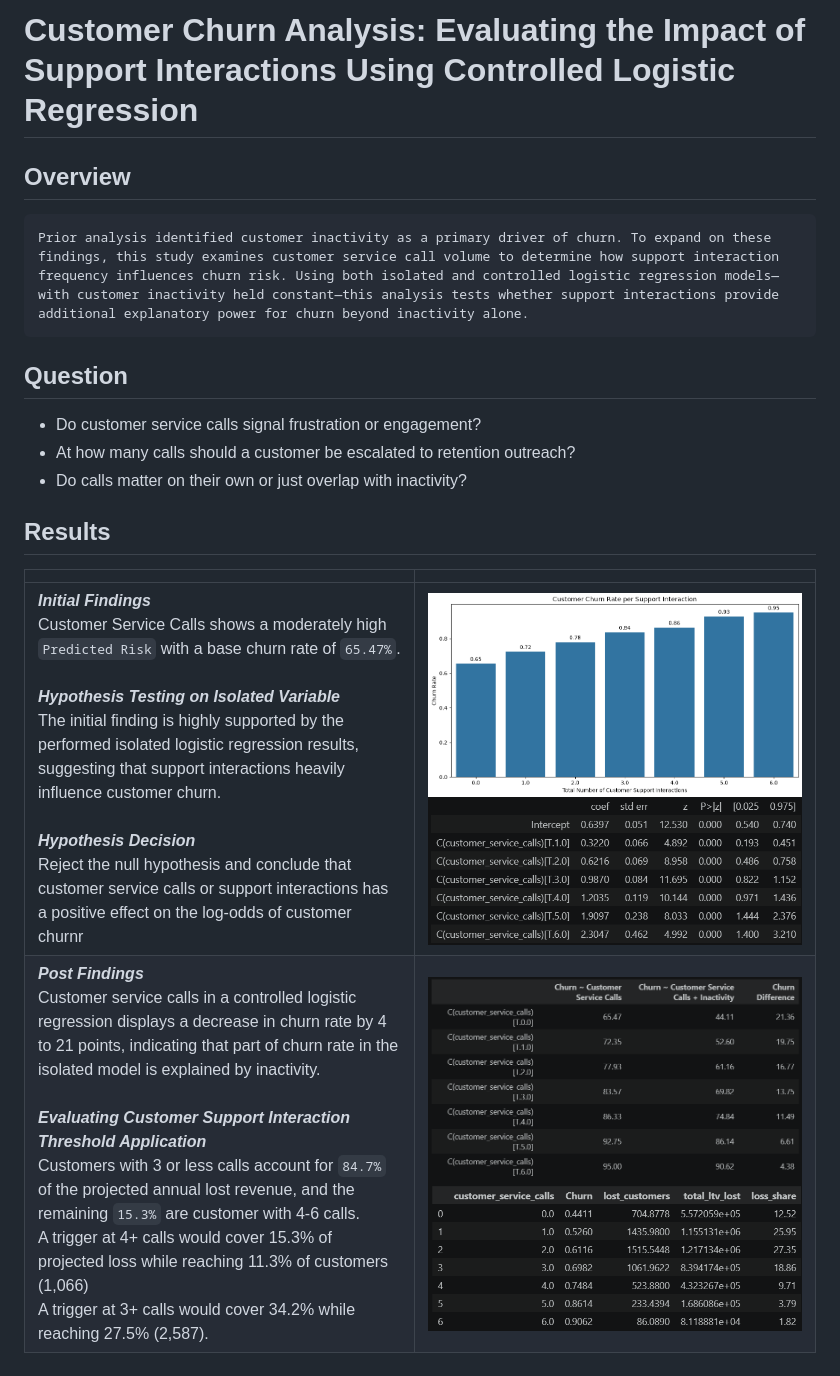
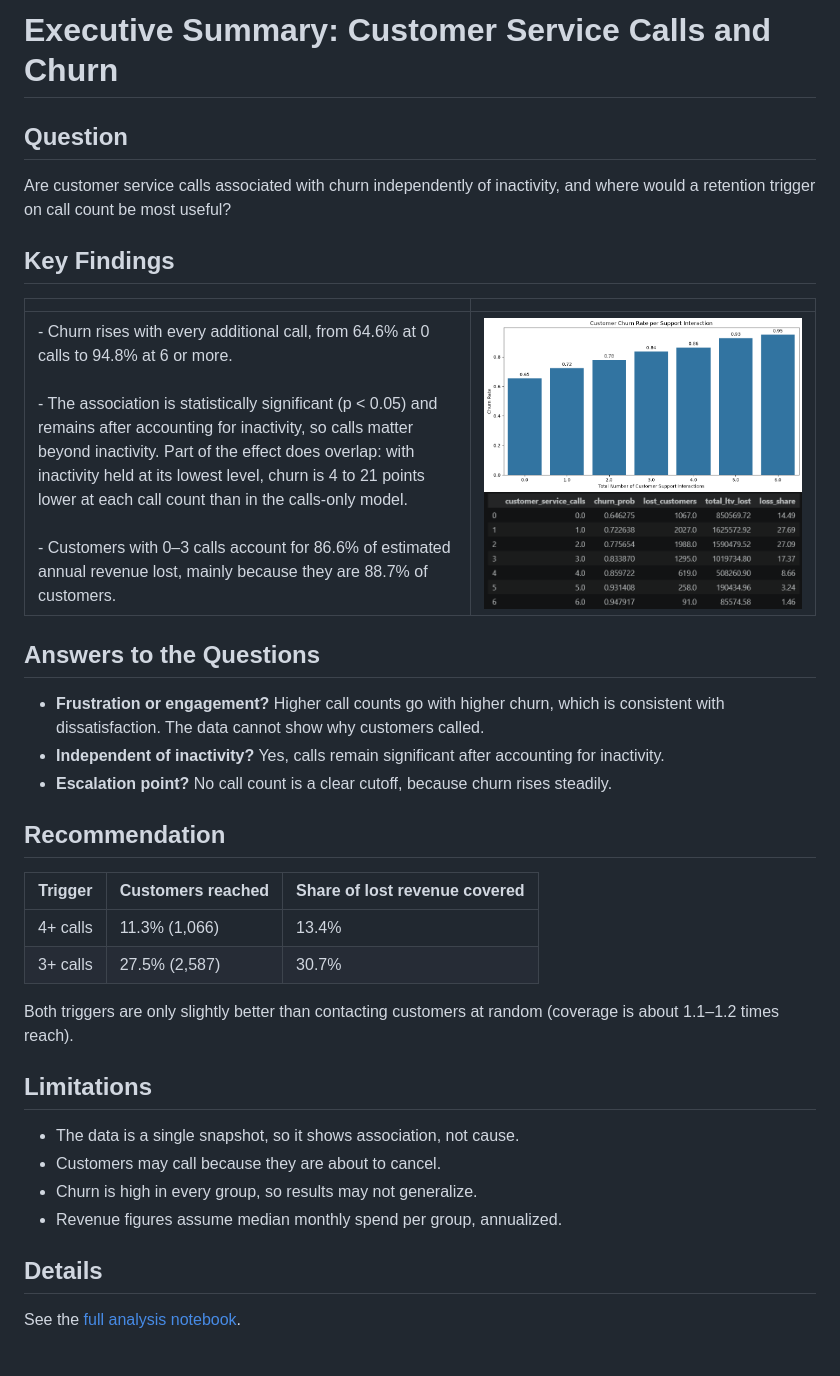
Before and after one commit to JL-Moreno021/Customer-Churn-Audit, a Markdown page: Analysis_2_Calls_Inactivity_Churn/executive_summary.md, the part around the change. Drawn GitHub-style; pictures changed too: Analysis_2_Calls_Inactivity_Churn/images/image1.png (deleted), Analysis_2_Calls_Inactivity_Churn/images/image3.png (deleted), Analysis_2_Calls_Inactivity_Churn/images/image4.png (deleted).

```diff
--- a/Analysis_2_Calls_Inactivity_Churn/executive_summary.md
+++ b/Analysis_2_Calls_Inactivity_Churn/executive_summary.md
@@ -1,15 +1,31 @@
-# Customer Churn Analysis: Evaluating the Impact of Support Interactions Using Controlled Logistic Regression
-
-## Overview
-    Prior analysis identified customer inactivity as a primary driver of churn. To expand on these findings, this study examines customer service call volume to determine how support interaction frequency influences churn risk. Using both isolated and controlled logistic regression models—with customer inactivity held constant—this analysis tests whether support interactions provide additional explanatory power for churn beyond inactivity alone.
+# Executive Summary: Customer Service Calls and Churn
 
 ## Question
-* Do customer service calls signal frustration or engagement?
-* At how many calls should a customer be escalated to retention outreach?
-* Do calls matter on their own or just overlap with inactivity?
+Are customer service calls associated with churn independently of inactivity, and where would a retention trigger on call count be most useful?
 
-## Results
+## Key Findings
 | | |
 ---|---
-**_Initial Findings_**<br>Customer Service Calls shows a moderately high `Predicted Risk` with a base churn rate of `65.47%`.<br><br>**_Hypothesis Testing on Isolated Variable_**<br>The initial finding is highly supported by the performed isolated logistic regression results, suggesting that support interactions heavily influence customer churn.<br><br>**_Hypothesis Decision_**<br>Reject the null hypothesis and conclude that customer service calls or support interactions has a positive effect on the log-odds of customer churnr|![alt text](images/image.png)![alt text](images/image1.png)
-**_Post Findings_**<br>Customer service calls in a controlled logistic regression displays a decrease in churn rate by 4 to 21 points, indicating that part of churn rate in the isolated model is explained by inactivity.<br><br>**_Evaluating Customer Support Interaction Threshold Application_**<br>Customers with 3 or less calls account for `84.7%` of the projected annual lost revenue, and the remaining `15.3%` are customer with 4-6 calls.<br>A trigger at 4+ calls would cover 15.3% of projected loss while reaching 11.3% of customers (1,066)<br>A trigger at 3+ calls would cover 34.2% while reaching 27.5% (2,587).|![alt text](images/image3.png)![alt text](images/image4.png)
+|- Churn rises with every additional call, from 64.6% at 0 calls to 94.8% at 6 or more.<br><br>- The association is statistically significant (p < 0.05) and remains after accounting for inactivity, so calls matter beyond inactivity. Part of the effect does overlap: with inactivity held at its lowest level, churn is 4 to 21 points lower at each call count than in the calls-only model.<br><br>- Customers with 0–3 calls account for 86.6% of estimated annual revenue lost, mainly because they are 88.7% of customers.|![Churn rate by number of service calls](images/churn_by_calls.png)![Lifetime Value](images/ltv.png)
+
+## Answers to the Questions
+- **Frustration or engagement?** Higher call counts go with higher churn, which is consistent with dissatisfaction. The data cannot show why customers called.
+- **Independent of inactivity?** Yes, calls remain significant after accounting for inactivity.
+- **Escalation point?** No call count is a clear cutoff, because churn rises steadily.
+
+## Recommendation
+| Trigger | Customers reached | Share of lost revenue covered |
+|---|---|---|
+| 4+ calls | 11.3% (1,066) | 13.4% |
+| 3+ calls | 27.5% (2,587) | 30.7% |
+
+Both triggers are only slightly better than contacting customers at random (coverage is about 1.1–1.2 times reach).
+
+## Limitations
+- The data is a single snapshot, so it shows association, not cause.
+- Customers may call because they are about to cancel.
+- Churn is high in every group, so results may not generalize.
+- Revenue figures assume median monthly spend per group, annualized.
+
+## Details
+See the [full analysis notebook](calls_inactivity_churn_analysis.ipynb).
```
Also changed, not shown: Analysis_2_Calls_Inactivity_Churn/images/churn_by_calls.png (renamed from Analysis_2_Calls_Inactivity_Churn/images/image.png), 3 other files.
